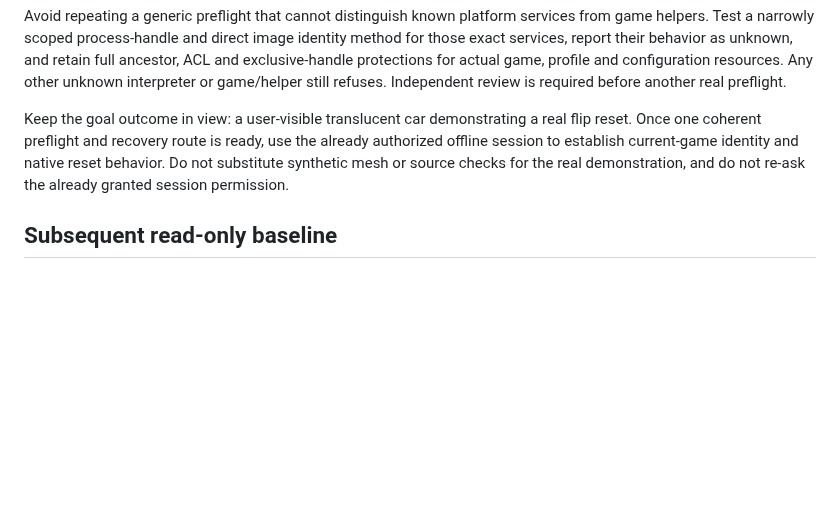
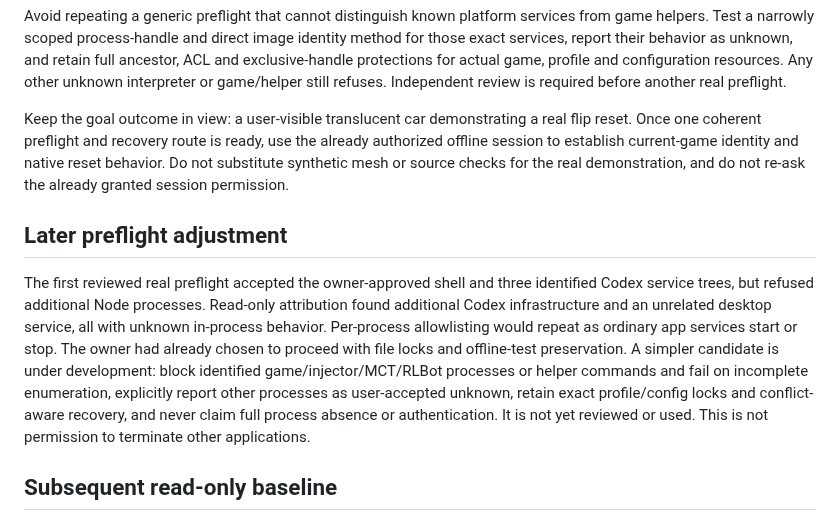
Before and after one commit to sloppamadewithlove/my-career-training, a Markdown page: docs/evidence/2026-11-06-observer-preflight-workflow-review.md, the part around the change. GitHub-like rendering; blank space fills up the shorter version.

Commit message:
Record focused process guard adjustment

```diff
--- a/docs/evidence/2026-11-06-observer-preflight-workflow-review.md
+++ b/docs/evidence/2026-11-06-observer-preflight-workflow-review.md
@@ -50,6 +50,20 @@ the already authorized offline session to establish current-game identity and
 native reset behavior. Do not substitute synthetic mesh or source checks for
 the real demonstration, and do not re-ask the already granted session permission.
 
+## Later preflight adjustment
+
+The first reviewed real preflight accepted the owner-approved shell and three
+identified Codex service trees, but refused additional Node processes. Read-only
+attribution found additional Codex infrastructure and an unrelated desktop
+service, all with unknown in-process behavior. Per-process allowlisting would
+repeat as ordinary app services start or stop. The owner had already chosen to
+proceed with file locks and offline-test preservation. A simpler candidate is
+under development: block identified game/injector/MCT/RLBot processes or helper
+commands and fail on incomplete enumeration, explicitly report other processes
+as user-accepted unknown, retain exact profile/config locks and conflict-aware
+recovery, and never claim full process absence or authentication. It is not yet
+reviewed or used. This is not permission to terminate other applications.
+
 ## Subsequent read-only baseline
 
 After the owner chose to proceed with one identified interactive shell left
```
